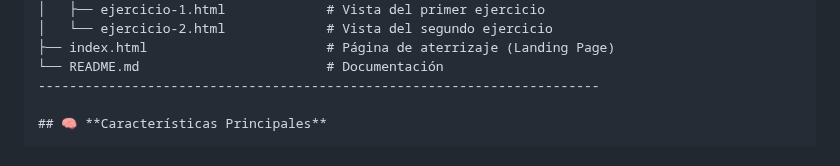
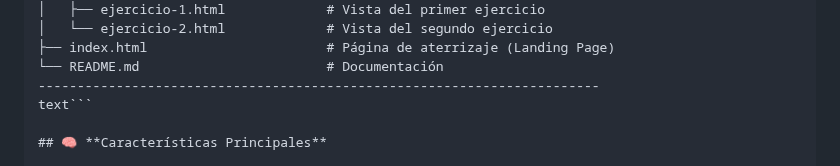
Before and after one commit to carlrich/trabajo-automatas, a Markdown page: README.md, the part around the change. GitHub-like rendering.

````diff
--- a/README.md
+++ b/README.md
@@ -48,6 +48,7 @@ La organización de directorios sigue una arquitectura modular para facilitar el
 ├── index.html                       # Página de aterrizaje (Landing Page)
 └── README.md                        # Documentación
 ------------------------------------------------------------------------
+text```
 
 ## 🧠 **Características Principales**
 
````
